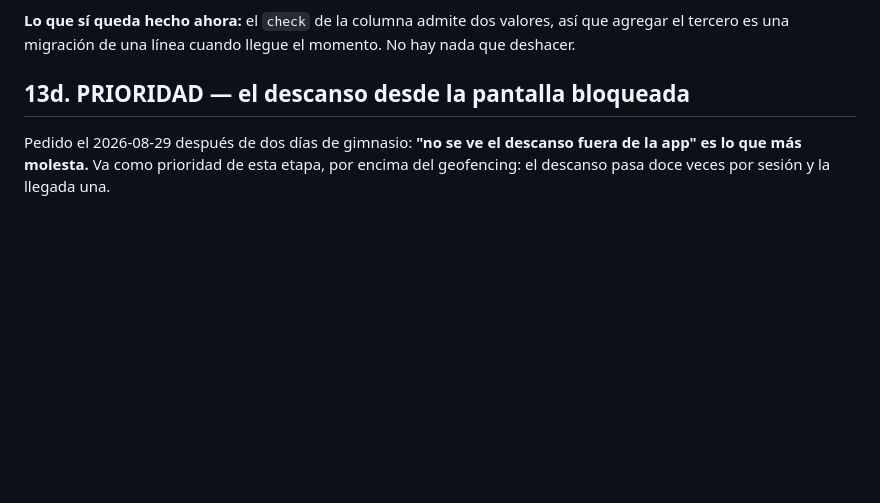
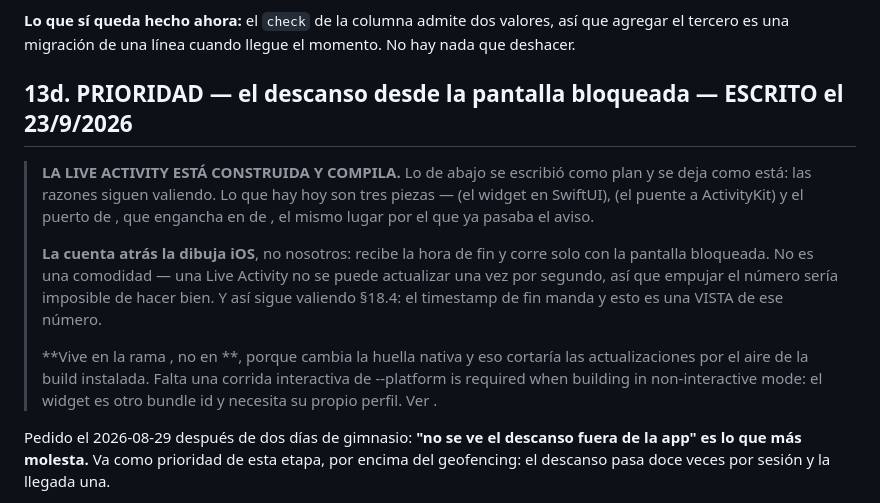
Before and after one commit to condezuzu/ascent, a Markdown page: spec/etapa-nativa.md, the part around the change. Drawn GitHub-style; blank space fills up the shorter version.

```diff
--- a/spec/etapa-nativa.md
+++ b/spec/etapa-nativa.md
@@ -707,7 +707,25 @@ volvería a escribir en la app nativa. Se hace **una vez**, del otro lado.
 así que agregar el tercero es una migración de una línea cuando llegue el
 momento. No hay nada que deshacer.
 
-## 13d. PRIORIDAD — el descanso desde la pantalla bloqueada
+## 13d. PRIORIDAD — el descanso desde la pantalla bloqueada — ESCRITO el 23/9/2026
+
+> **LA LIVE ACTIVITY ESTÁ CONSTRUIDA Y COMPILA.** Lo de abajo se escribió como
+> plan y se deja como está: las razones siguen valiendo. Lo que hay hoy son
+> tres piezas —  (el widget en SwiftUI),
+>  (el puente a ActivityKit) y el puerto
+>  de , que engancha en  de
+> , el mismo lugar por el que ya pasaba el aviso.
+>
+> **La cuenta atrás la dibuja iOS**, no nosotros:  recibe
+> la hora de fin y corre solo con la pantalla bloqueada. No es una comodidad —
+> una Live Activity no se puede actualizar una vez por segundo, así que
+> empujar el número sería imposible de hacer bien. Y así sigue valiendo §18.4:
+> el timestamp de fin manda y esto es una VISTA de ese número.
+>
+> **Vive en la rama , no en **, porque cambia la huella
+> nativa y eso cortaría las actualizaciones por el aire de la build instalada.
+> Falta una corrida interactiva de --platform is required when building in non-interactive mode: el widget es otro bundle id y
+> necesita su propio perfil. Ver .
 
 Pedido el 2026-08-29 después de dos días de gimnasio: **"no se ve el descanso
 fuera de la app" es lo que más molesta.** Va como prioridad de esta etapa, por
```
Also changed, not shown: movil/EAS.md (+63 -0 lines), spec/estado.md (+21 -9 lines).
